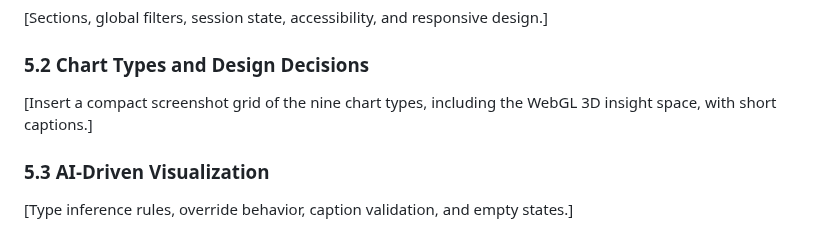
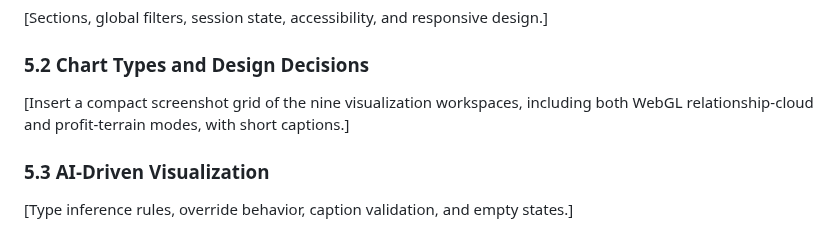
Before and after one commit to Monokayser/ai-ecommerce-analytics, a Markdown page: reports/capstone_report_template.md, the part around the change. GitHub-like rendering.

```diff
--- a/reports/capstone_report_template.md
+++ b/reports/capstone_report_template.md
@@ -76,7 +76,7 @@
 
 ### 5.2 Chart Types and Design Decisions
 
-[Insert a compact screenshot grid of the nine chart types, including the WebGL 3D insight space, with short captions.]
+[Insert a compact screenshot grid of the nine visualization workspaces, including both WebGL relationship-cloud and profit-terrain modes, with short captions.]
 
 ### 5.3 AI-Driven Visualization
 
```
Also changed, not shown: README.md (+5 -3 lines), docs/production_hardening.md (+1 -1 lines), docs/assets/ai-assistant-agent-console.png, docs/assets/aurora-3d-profit-terrain.png (added), docs/assets/dashboard-overview-aurora.png (added), 10 other files.
